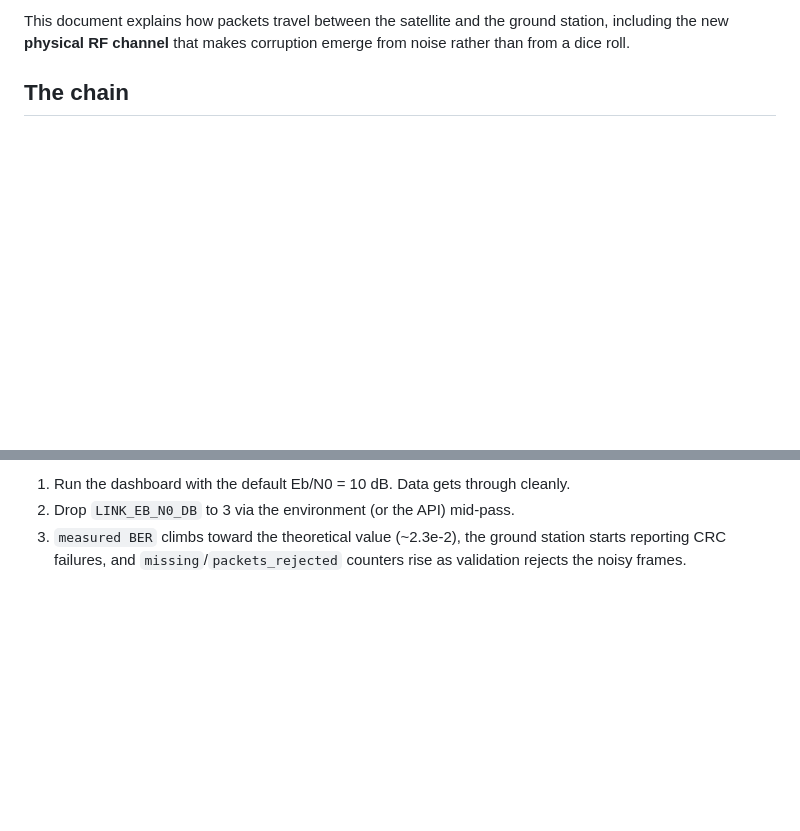
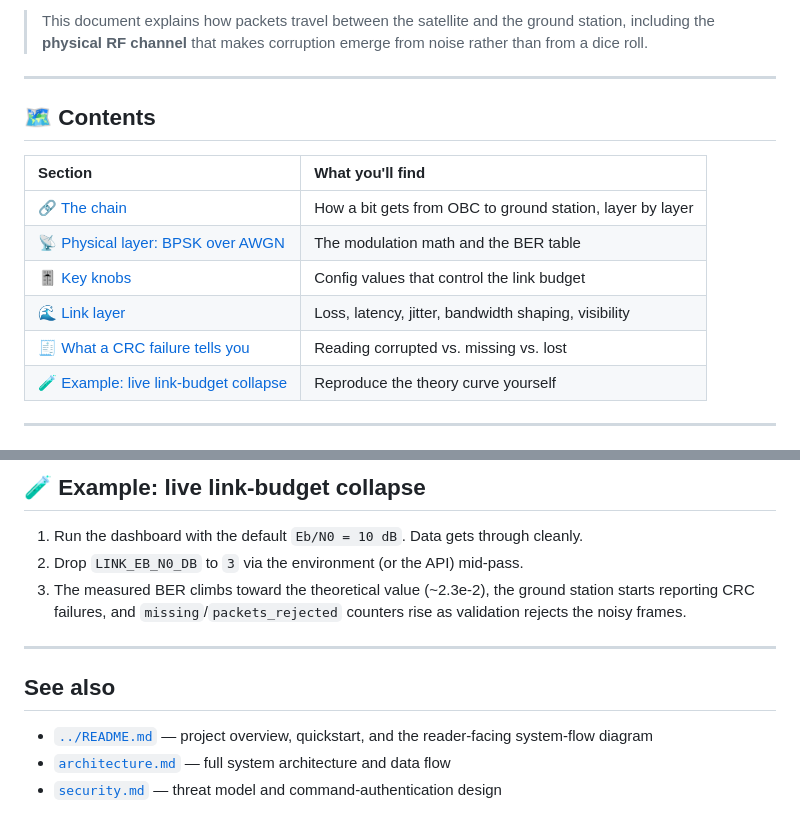
Before and after one commit to KekBatikMatcha/Zee-1-satellite-telemetry-simulator-, a Markdown page: docs/communication.md, 2 parts joined by grey strips. Drawn GitHub-style; blank space fills up the shorter version.

```diff
--- a/docs/communication.md
+++ b/docs/communication.md
@@ -2,6 +2,20 @@
 
-This document explains how packets travel between the satellite and the ground
-station, including the new **physical RF channel** that makes corruption emerge
-from noise rather than from a dice roll.
+> This document explains how packets travel between the satellite and the
+> ground station, including the **physical RF channel** that makes corruption
+> emerge from noise rather than from a dice roll.
 
-## The chain
+---
+
+## 🗺️ Contents
+
+| Section | What you'll find |
+| :-- | :-- |
+| [🔗 The chain](#-the-chain) | How a bit gets from OBC to ground station, layer by layer |
+| [📡 Physical layer: BPSK over AWGN](#-physical-layer-bpsk-over-awgn) | The modulation math and the BER table |
+| [🎚️ Key knobs](#️-key-knobs-config--env) | Config values that control the link budget |
+| [🌊 Link layer](#-link-layer) | Loss, latency, jitter, bandwidth shaping, visibility |
+| [🧾 What a CRC failure tells you](#-what-a-crc-failure-tells-you) | Reading corrupted vs. missing vs. lost |
+| [🧪 Example: live link-budget collapse](#-example-live-link-budget-collapse) | Reproduce the theory curve yourself |
+
+---
+
@@ -84,6 +150,17 @@ distinguishes:
 
-1. Run the dashboard with the default Eb/N0 = 10 dB. Data gets through cleanly.
-2. Drop `LINK_EB_N0_DB` to 3 via the environment (or the API) mid-pass.
-3. `measured BER` climbs toward the theoretical value (~2.3e-2), the ground
+## 🧪 Example: live link-budget collapse
+
+1. Run the dashboard with the default `Eb/N0 = 10 dB`. Data gets through cleanly.
+2. Drop `LINK_EB_N0_DB` to `3` via the environment (or the API) mid-pass.
+3. The measured BER climbs toward the theoretical value (~2.3e-2), the ground
    station starts reporting CRC failures, and `missing`/`packets_rejected`
    counters rise as validation rejects the noisy frames.
+
+---
+
+## See also
+
+- [`../README.md`](../README.md) — project overview, quickstart, and the
+  reader-facing system-flow diagram
+- [`architecture.md`](architecture.md) — full system architecture and data flow
+- [`security.md`](security.md) — threat model and command-authentication design
```
Also changed, not shown: other parts of docs/communication.md (+101 -49 lines).
